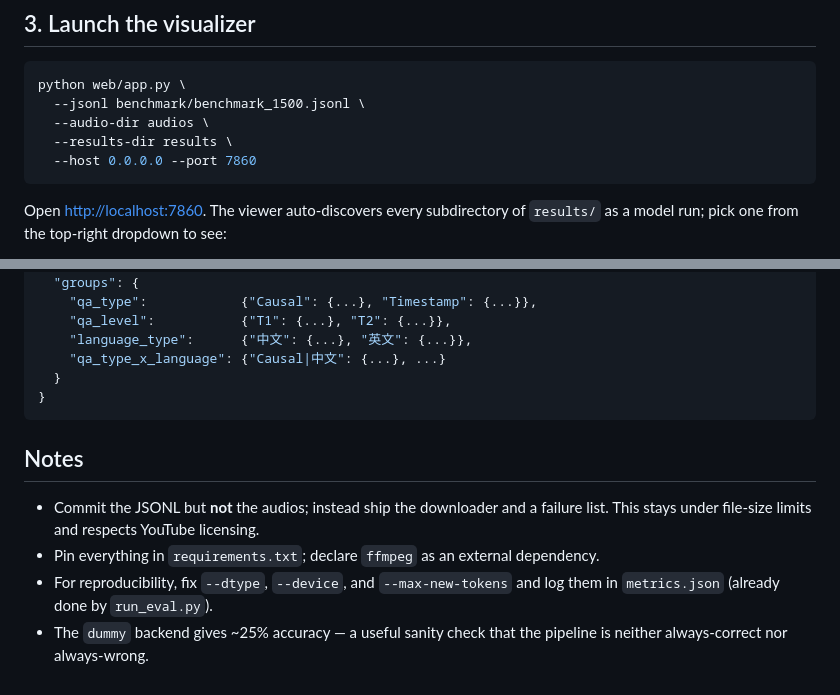
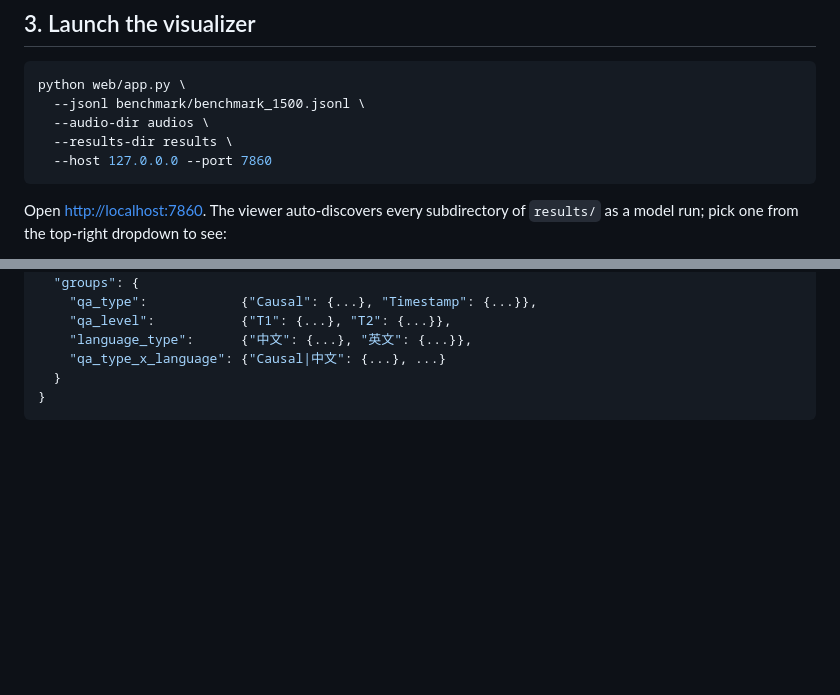
Before and after one commit to VoiceGiraffe/VoiceGiraffe, a Markdown page: README.md, 2 parts joined by grey strips. GitHub-like rendering; blank space fills up the shorter version.

````diff
--- a/README.md
+++ b/README.md
@@ -130,7 +130,7 @@ python web/app.py \
   --jsonl benchmark/benchmark_1500.jsonl \
   --audio-dir audios \
   --results-dir results \
-  --host 0.0.0.0 --port 7860
+  --host 127.0.0.0 --port 7860
 ```
 
 Open <http://localhost:7860>. The viewer auto-discovers every subdirectory of
@@ -161,14 +161,3 @@ Open <http://localhost:7860>. The viewer auto-discovers every subdirectory of
   }
 }
 ```
-
-
-## Notes
-
-- Commit the JSONL but **not** the audios; instead ship the downloader and a
-  failure list. This stays under file-size limits and respects YouTube licensing.
-- Pin everything in `requirements.txt`; declare `ffmpeg` as an external dependency.
-- For reproducibility, fix `--dtype`, `--device`, and `--max-new-tokens` and
-  log them in `metrics.json` (already done by `run_eval.py`).
-- The `dummy` backend gives ~25% accuracy — a useful sanity check that the
-  pipeline is neither always-correct nor always-wrong.
````
